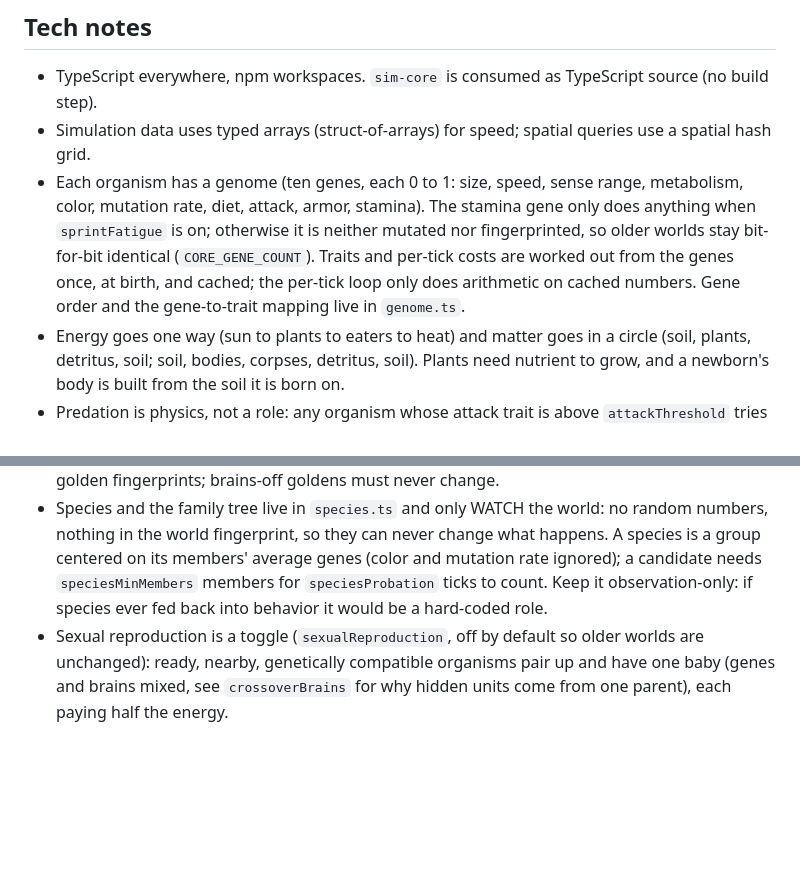
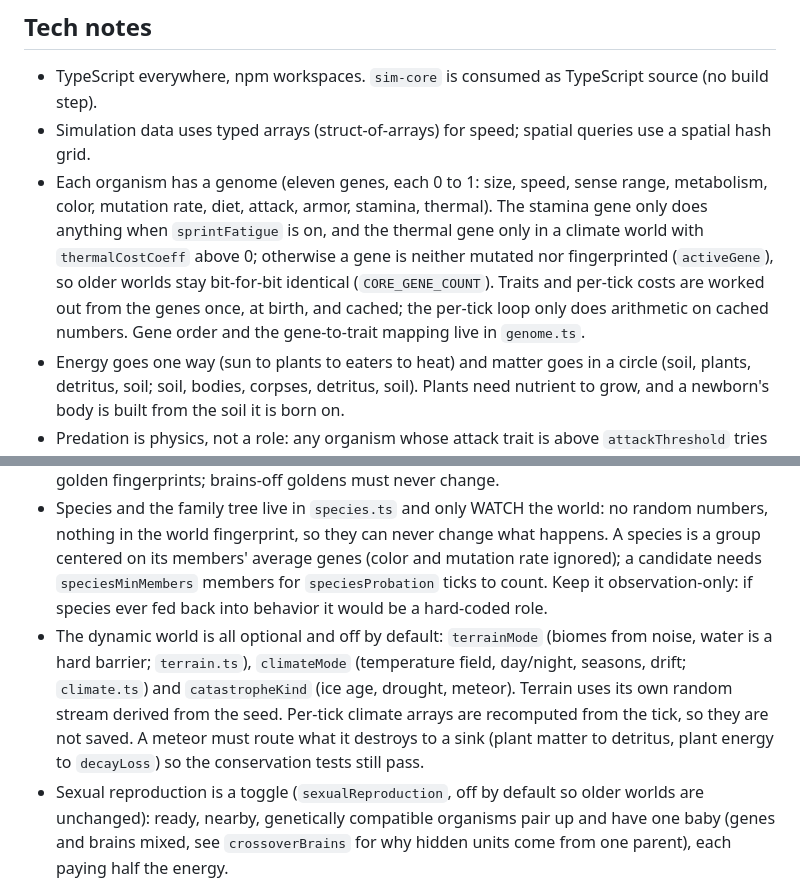
Before and after one commit to ge0ffr3y/evolution-sim, a Markdown page: CLAUDE.md, 2 parts joined by grey strips. GitHub-like rendering; blank space fills up the shorter version.

```diff
--- a/CLAUDE.md
+++ b/CLAUDE.md
@@ -65,11 +65,12 @@ npm run gif -- --seed 12 --ticks 60000   render a time-lapse GIF of a run
 
 - TypeScript everywhere, npm workspaces. `sim-core` is consumed as TypeScript source (no build step).
 - Simulation data uses typed arrays (struct-of-arrays) for speed; spatial queries use a spatial hash grid.
-- Each organism has a genome (ten genes, each 0 to 1: size, speed, sense range, metabolism, color, mutation rate, diet, attack, armor, stamina). The stamina gene only does anything when `sprintFatigue` is on; otherwise it is neither mutated nor fingerprinted, so older worlds stay bit-for-bit identical (`CORE_GENE_COUNT`). Traits and per-tick costs are worked out from the genes once, at birth, and cached; the per-tick loop only does arithmetic on cached numbers. Gene order and the gene-to-trait mapping live in `genome.ts`.
+- Each organism has a genome (eleven genes, each 0 to 1: size, speed, sense range, metabolism, color, mutation rate, diet, attack, armor, stamina, thermal). The stamina gene only does anything when `sprintFatigue` is on, and the thermal gene only in a climate world with `thermalCostCoeff` above 0; otherwise a gene is neither mutated nor fingerprinted (`activeGene`), so older worlds stay bit-for-bit identical (`CORE_GENE_COUNT`). Traits and per-tick costs are worked out from the genes once, at birth, and cached; the per-tick loop only does arithmetic on cached numbers. Gene order and the gene-to-trait mapping live in `genome.ts`.
 - Energy goes one way (sun to plants to eaters to heat) and matter goes in a circle (soil, plants, detritus, soil; soil, bodies, corpses, detritus, soil). Plants need nutrient to grow, and a newborn's body is built from the soil it is born on.
 - Predation is physics, not a role: any organism whose attack trait is above `attackThreshold` tries to kill the nearest prey in reach, with odds from attack power against defense. There is no Predator class and nothing is hard-coded about who eats whom.
 - Brains are optional (`brainMode` 0 = none, the control; 1 = fixed layout; 2 = evolvable layout). They live in `brain.ts` (network and mutation) and `Simulation.think()`. All brain-world extras are off by default so earlier worlds do not change: `brainAppetiteSenses`, `sprintFatigue` (stamina), `killOwnershipTicks` (first claim on a kill), and `scentDeposit` (scent trails, laid whenever brains are on; set 0 to disable). Adding a brain input shifts node numbers and so changes brain-world golden fingerprints; brains-off goldens must never change.
 - Species and the family tree live in `species.ts` and only WATCH the world: no random numbers, nothing in the world fingerprint, so they can never change what happens. A species is a group centered on its members' average genes (color and mutation rate ignored); a candidate needs `speciesMinMembers` members for `speciesProbation` ticks to count. Keep it observation-only: if species ever fed back into behavior it would be a hard-coded role.
+- The dynamic world is all optional and off by default: `terrainMode` (biomes from noise, water is a hard barrier; `terrain.ts`), `climateMode` (temperature field, day/night, seasons, drift; `climate.ts`) and `catastropheKind` (ice age, drought, meteor). Terrain uses its own random stream derived from the seed. Per-tick climate arrays are recomputed from the tick, so they are not saved. A meteor must route what it destroys to a sink (plant matter to detritus, plant energy to `decayLoss`) so the conservation tests still pass.
 - Sexual reproduction is a toggle (`sexualReproduction`, off by default so older worlds are unchanged): ready, nearby, genetically compatible organisms pair up and have one baby (genes and brains mixed, see `crossoverBrains` for why hidden units come from one parent), each paying half the energy.
 - Saving: `Simulation.save()` and `Simulation.load()` (snapshot.ts) round-trip the whole world exactly. A guard test in `snapshot.test.ts` fails if you add a field to `Simulation` without either saving it or listing it as scratch space; do one or the other.
 - Scarce food is shared by claim (see `contestStrength` in the config), which makes the result independent of the order organisms are processed in.
```
Also changed, not shown: README.md (+15 -5 lines), docs/devlog/0006-a-dynamic-world.md (added, +39 -0 lines), docs/media/two-continents.png (added), 2 other files.
